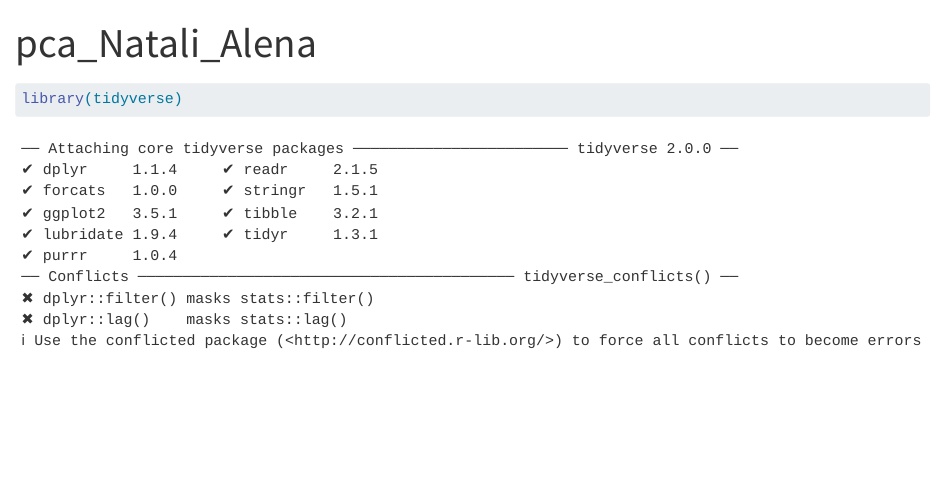
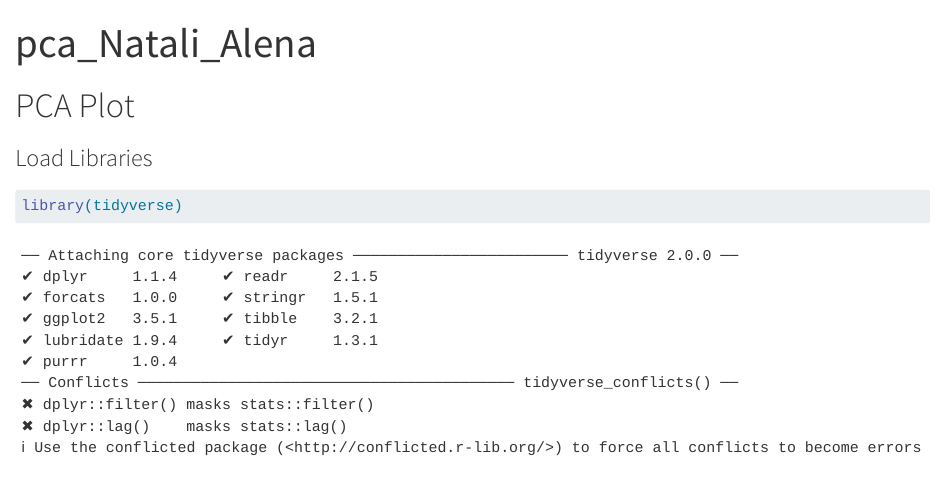
Before and after one commit to rforbiodatascience25/group_16_project, a Quarto document (R/pca_Natali_Alena.qmd): the page in a window 1100 px wide, from its top. Rendered offline with R 4.5, knitr and Pandoc in place of Quarto, with nearby package versions; some code elsewhere in the file could not run offline.

Commit message:
Headings

````diff
--- a/R/pca_Natali_Alena.qmd
+++ b/R/pca_Natali_Alena.qmd
@@ -3,7 +3,9 @@ title: "pca_Natali_Alena"
 format: html
 ---
 
+# PCA Plot
 
+### Load Libraries
 
 ```{r}
 library(tidyverse)
````
Also changed, not shown: R/pca_Natali_Alena.qmd (2 more changed lines).
